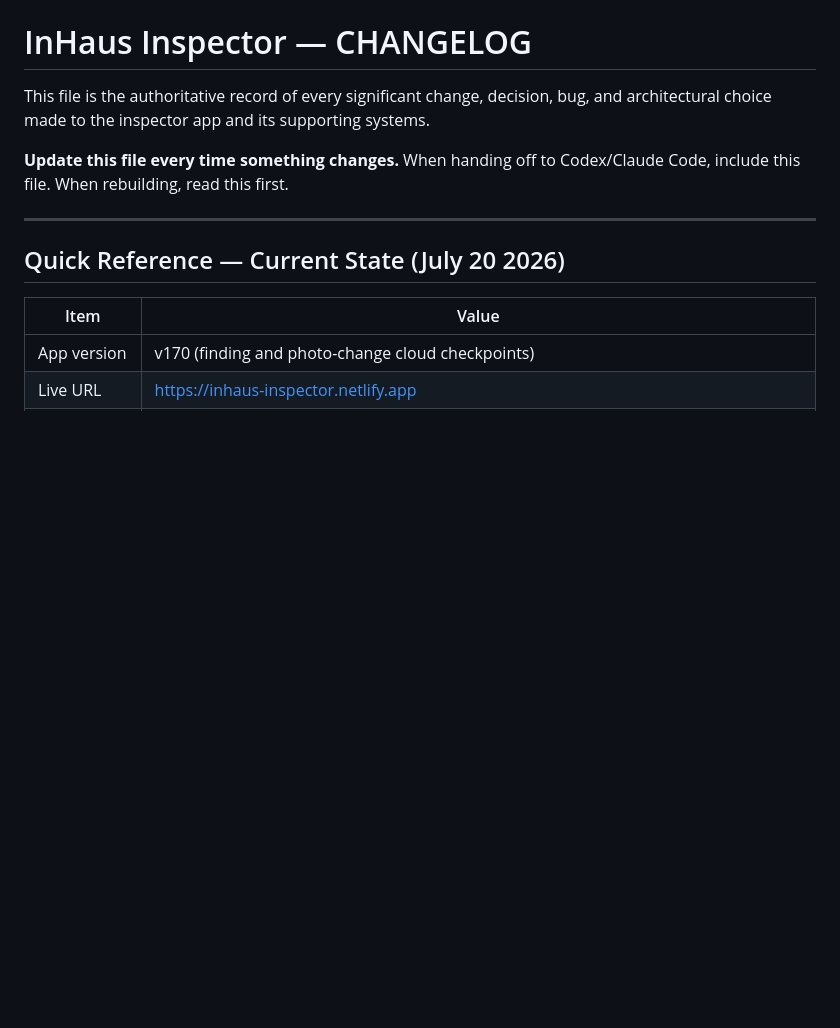
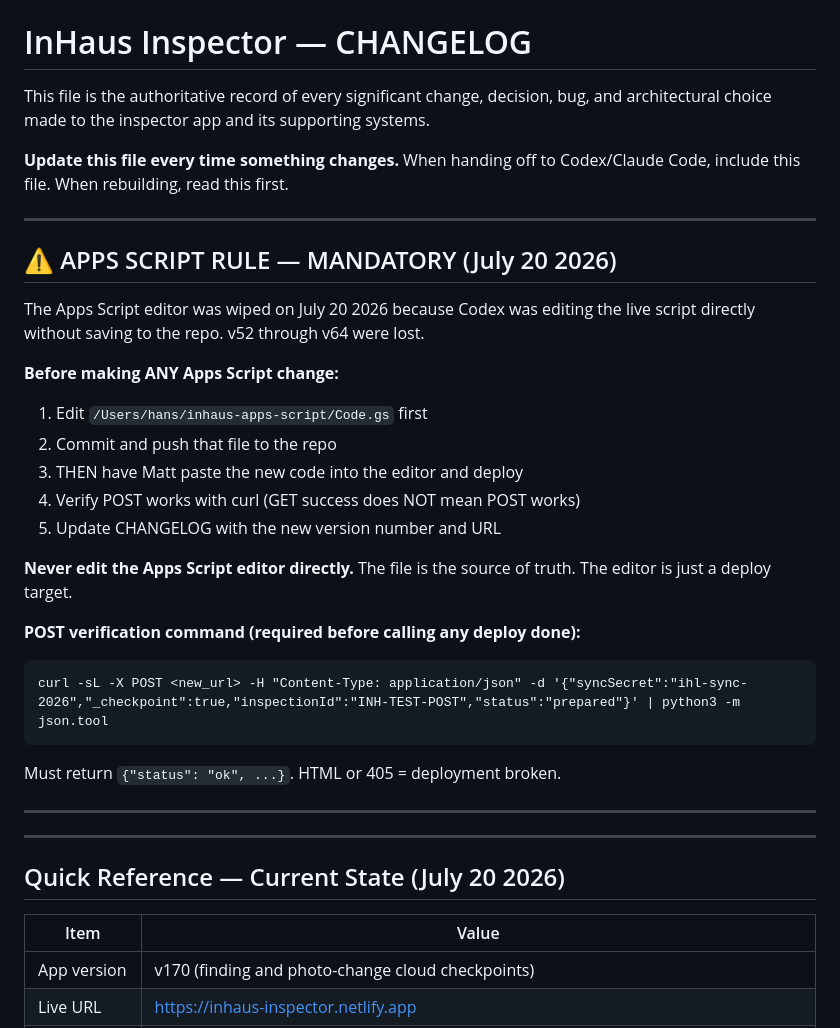
Before and after one commit to InHausLab/inhaus-inspector, a Markdown page: CHANGELOG.md, the part around the change. Drawn GitHub-style; blank space fills up the shorter version.

Commit message:
ops: add Apps Script repo-first rule to CHANGELOG; restore Code.gs as v65

````diff
--- a/CHANGELOG.md
+++ b/CHANGELOG.md
@@ -3,6 +3,29 @@
 This file is the authoritative record of every significant change, decision, bug, and architectural choice made to the inspector app and its supporting systems.
 
 **Update this file every time something changes.** When handing off to Codex/Claude Code, include this file. When rebuilding, read this first.
+
+---
+
+## ⚠️ APPS SCRIPT RULE — MANDATORY (July 20 2026)
+
+The Apps Script editor was wiped on July 20 2026 because Codex was editing the live script directly without saving to the repo. v52 through v64 were lost.
+
+**Before making ANY Apps Script change:**
+1. Edit `/Users/hans/inhaus-apps-script/Code.gs` first
+2. Commit and push that file to the repo
+3. THEN have Matt paste the new code into the editor and deploy
+4. Verify POST works with curl (GET success does NOT mean POST works)
+5. Update CHANGELOG with the new version number and URL
+
+**Never edit the Apps Script editor directly.** The file is the source of truth. The editor is just a deploy target.
+
+**POST verification command (required before calling any deploy done):**
+```
+curl -sL -X POST <new_url> -H "Content-Type: application/json" -d '{"syncSecret":"ihl-sync-2026","_checkpoint":true,"inspectionId":"INH-TEST-POST","status":"prepared"}' | python3 -m json.tool
+```
+Must return `{"status": "ok", ...}`. HTML or 405 = deployment broken.
+
+---
 
 ---
 
````
